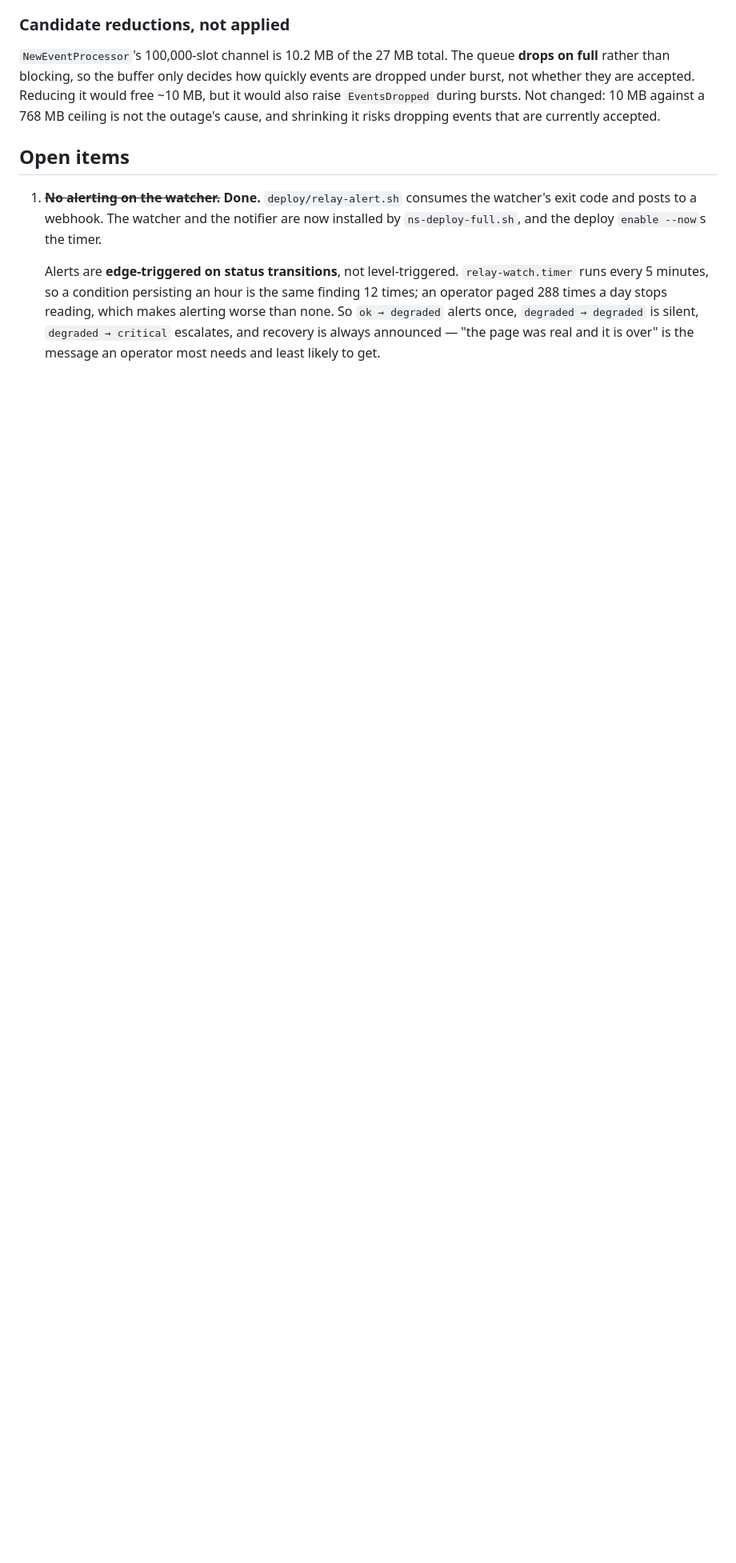
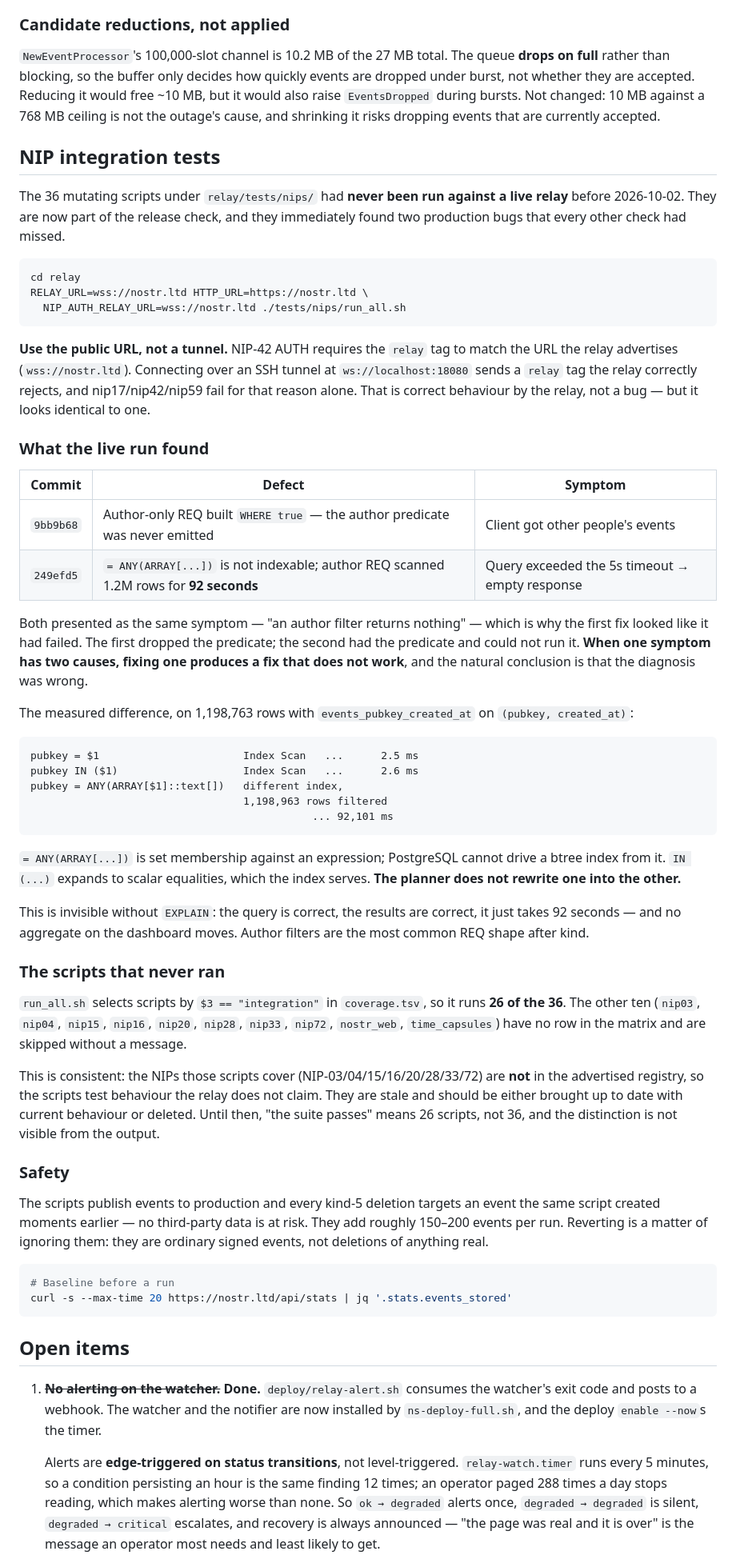
Before and after one commit to psam21/ns, a Markdown page: docs/OPERATIONS.md, the part around one of its changes. Shown at 80% size. Drawn GitHub-style; blank space fills up the shorter version.

Commit message:
docs(ops): record the NIP integration suite and the two bugs it found
The 36 mutating scripts under relay/tests/nips/ had never been run
against a live relay. They are now part of the release check, and the
first execution found two production bugs that unit tests, the dashboard,
and every manual check had missed.

Documents:

- The correct invocation. Use the public URL, not an SSH tunnel: NIP-42
  AUTH requires the relay tag to match the advertised URL, so a tunnel at
  ws://localhost:18080 makes nip17/nip42/nip59 fail for a reason that is
  the relay behaving correctly. That is indistinguishable from a bug by
  looking at the failure.

- Both defects, and why they were hard to separate. 9bb9b68 dropped the
  author predicate entirely; 249efd5 had the predicate and could not run
  it, because = ANY(ARRAY[...]) is not indexable and scanned 1.2M rows
  for 92 seconds against a 5s timeout. Same symptom, two causes. Fixing
  the first produced a change that was correct, reviewed, deployed, and
  still failed -- which reads as a wrong diagnosis rather than an
  incomplete one.

- That run_all.sh executes 26 of the 36 scripts, not 36. It selects by
  `$3 == "integration"` in coverage.tsv, and ten scripts have no row, so
  they are skipped silently. This is consistent: the NIPs they cover
  (NIP-03/04/15/16/20/28/33/72) are not in the advertised registry, so the
  scripts test behaviour the relay does not claim. They are stale and
  should be brought up to date or deleted. Until then "the suite passes"
  means 26 scripts and the output does not say so.

- Safety: the scripts publish to production, and every kind-5 deletion
  targets an event the same script created moments earlier. No
  third-party data is at risk. Roughly 150-200 events per run.

- The measured index figures, and the general rule: never write = ANY for
  an equality filter, because the planner will not rewrite it into IN.

Also adds the session's two most transferable lessons: one symptom can
have two causes and fixing one looks like total failure; and run the
integration suite, because the query path is only exercised there.

Production verified after the fixes: nip01 20/20 (was 18/20), full suite
26/26 exit 0, author query 0.6s end to end (was 92s and timing out),
zero query errors since restart, 1,199,284 events, 66.9MB RSS.

````diff
--- a/docs/OPERATIONS.md
+++ b/docs/OPERATIONS.md
@@ -299,6 +299,82 @@ during bursts. Not changed: 10 MB against a 768 MB ceiling is not the
 outage's cause, and shrinking it risks dropping events that are currently
 accepted.
 
+## NIP integration tests
+
+The 36 mutating scripts under `relay/tests/nips/` had **never been run against
+a live relay** before 2026-10-02. They are now part of the release check, and
+they immediately found two production bugs that every other check had missed.
+
+```bash
+cd relay
+RELAY_URL=wss://nostr.ltd HTTP_URL=https://nostr.ltd \
+  NIP_AUTH_RELAY_URL=wss://nostr.ltd ./tests/nips/run_all.sh
+```
+
+**Use the public URL, not a tunnel.** NIP-42 AUTH requires the `relay` tag to
+match the URL the relay advertises (`wss://nostr.ltd`). Connecting over an SSH
+tunnel at `ws://localhost:18080` sends a `relay` tag the relay correctly
+rejects, and nip17/nip42/nip59 fail for that reason alone. That is correct
+behaviour by the relay, not a bug — but it looks identical to one.
+
+### What the live run found
+
+| Commit | Defect | Symptom |
+|---|---|---|
+| `9bb9b68` | Author-only REQ built `WHERE true` — the author predicate was never emitted | Client got other people's events |
+| `249efd5` | `= ANY(ARRAY[...])` is not indexable; author REQ scanned 1.2M rows for **92 seconds** | Query exceeded the 5s timeout → empty response |
+
+Both presented as the same symptom — "an author filter returns nothing" —
+which is why the first fix looked like it had failed. The first dropped the
+predicate; the second had the predicate and could not run it. **When one
+symptom has two causes, fixing one produces a fix that does not work**, and
+the natural conclusion is that the diagnosis was wrong.
+
+The measured difference, on 1,198,763 rows with
+`events_pubkey_created_at` on `(pubkey, created_at)`:
+
+```
+pubkey = $1                       Index Scan   ...      2.5 ms
+pubkey IN ($1)                    Index Scan   ...      2.6 ms
+pubkey = ANY(ARRAY[$1]::text[])   different index,
+                                  1,198,963 rows filtered
+                                             ... 92,101 ms
+```
+
+`= ANY(ARRAY[...])` is set membership against an expression; PostgreSQL cannot
+drive a btree index from it. `IN (...)` expands to scalar equalities, which
+the index serves. **The planner does not rewrite one into the other.**
+
+This is invisible without `EXPLAIN`: the query is correct, the results are
+correct, it just takes 92 seconds — and no aggregate on the dashboard moves.
+Author filters are the most common REQ shape after kind.
+
+### The scripts that never ran
+
+`run_all.sh` selects scripts by `$3 == "integration"` in `coverage.tsv`, so it
+runs **26 of the 36**. The other ten (`nip03`, `nip04`, `nip15`, `nip16`,
+`nip20`, `nip28`, `nip33`, `nip72`, `nostr_web`, `time_capsules`) have no row
+in the matrix and are skipped without a message.
+
+This is consistent: the NIPs those scripts cover (NIP-03/04/15/16/20/28/33/72)
+are **not** in the advertised registry, so the scripts test behaviour the relay
+does not claim. They are stale and should be either brought up to date with
+current behaviour or deleted. Until then, "the suite passes" means 26 scripts,
+not 36, and the distinction is not visible from the output.
+
+### Safety
+
+The scripts publish events to production and every kind-5 deletion targets an
+event the same script created moments earlier — no third-party data is at
+risk. They add roughly 150–200 events per run. Reverting is a matter of
+ignoring them: they are ordinary signed events, not deletions of anything
+real.
+
+```bash
+# Baseline before a run
+curl -s --max-time 20 https://nostr.ltd/api/stats | jq '.stats.events_stored'
+```
+
 ## Open items
 
 1. ~~**No alerting on the watcher.**~~ **Done.** `deploy/relay-alert.sh`
````
Also changed, not shown: other parts of docs/OPERATIONS.md (+14 -0 lines).
